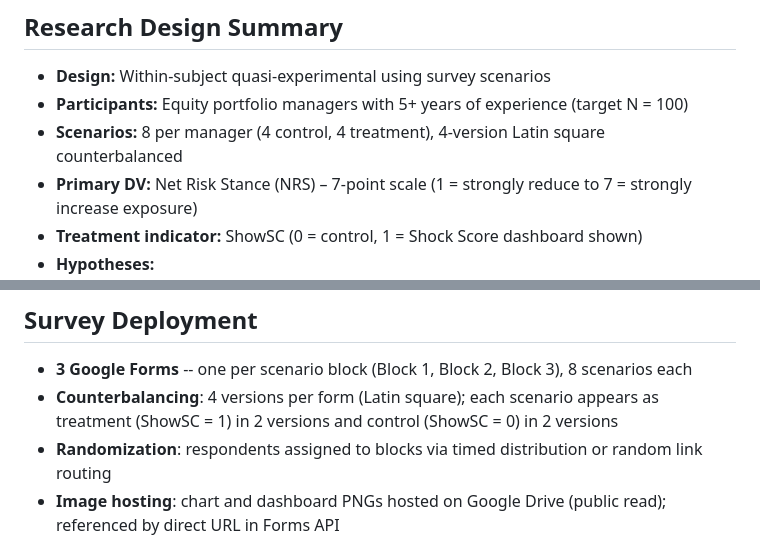
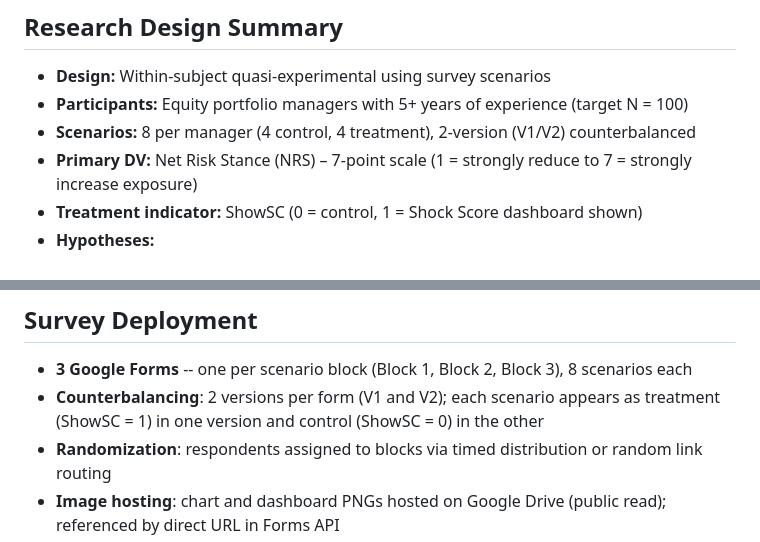
Before and after one commit to Amarows/thesis, a Markdown page: CLAUDE.md, 2 parts joined by grey strips. GitHub-like rendering.

Commit message:
docs: fix counterbalancing version count in CLAUDE.md
Correct 4-version Latin square → 2-version (V1/V2) design throughout,
matching the implemented survey assembly logic.

Co-Authored-By: Claude Sonnet 4.6 <noreply@anthropic.com>

```diff
--- a/CLAUDE.md
+++ b/CLAUDE.md
@@ -11,7 +11,7 @@ The research examines whether external financial information shocks cause system
 
 - **Design:** Within-subject quasi-experimental using survey scenarios
 - **Participants:** Equity portfolio managers with 5+ years of experience (target N = 100)
-- **Scenarios:** 8 per manager (4 control, 4 treatment), 4-version Latin square counterbalanced
+- **Scenarios:** 8 per manager (4 control, 4 treatment), 2-version (V1/V2) counterbalanced
 - **Primary DV:** Net Risk Stance (NRS) – 7-point scale (1 = strongly reduce to 7 = strongly increase exposure)
 - **Treatment indicator:** ShowSC (0 = control, 1 = Shock Score dashboard shown)
 - **Hypotheses:**
@@ -127,7 +127,7 @@ Yahoo / IB Historical → Market prices → market_data_processor_toolkit.py →
 ## Survey Deployment
 
 - **3 Google Forms** -- one per scenario block (Block 1, Block 2, Block 3), 8 scenarios each
-- **Counterbalancing**: 4 versions per form (Latin square); each scenario appears as treatment (ShowSC = 1) in 2 versions and control (ShowSC = 0) in 2 versions
+- **Counterbalancing**: 2 versions per form (V1 and V2); each scenario appears as treatment (ShowSC = 1) in one version and control (ShowSC = 0) in the other
 - **Randomization**: respondents assigned to blocks via timed distribution or random link routing
 - **Image hosting**: chart and dashboard PNGs hosted on Google Drive (public read); referenced by direct URL in Forms API
 - **Deployment script**: `4_deploy_google_forms.py` uses Google Forms API v1 + Google Drive API v3; update-or-create pattern preserves form IDs across re-runs
```
